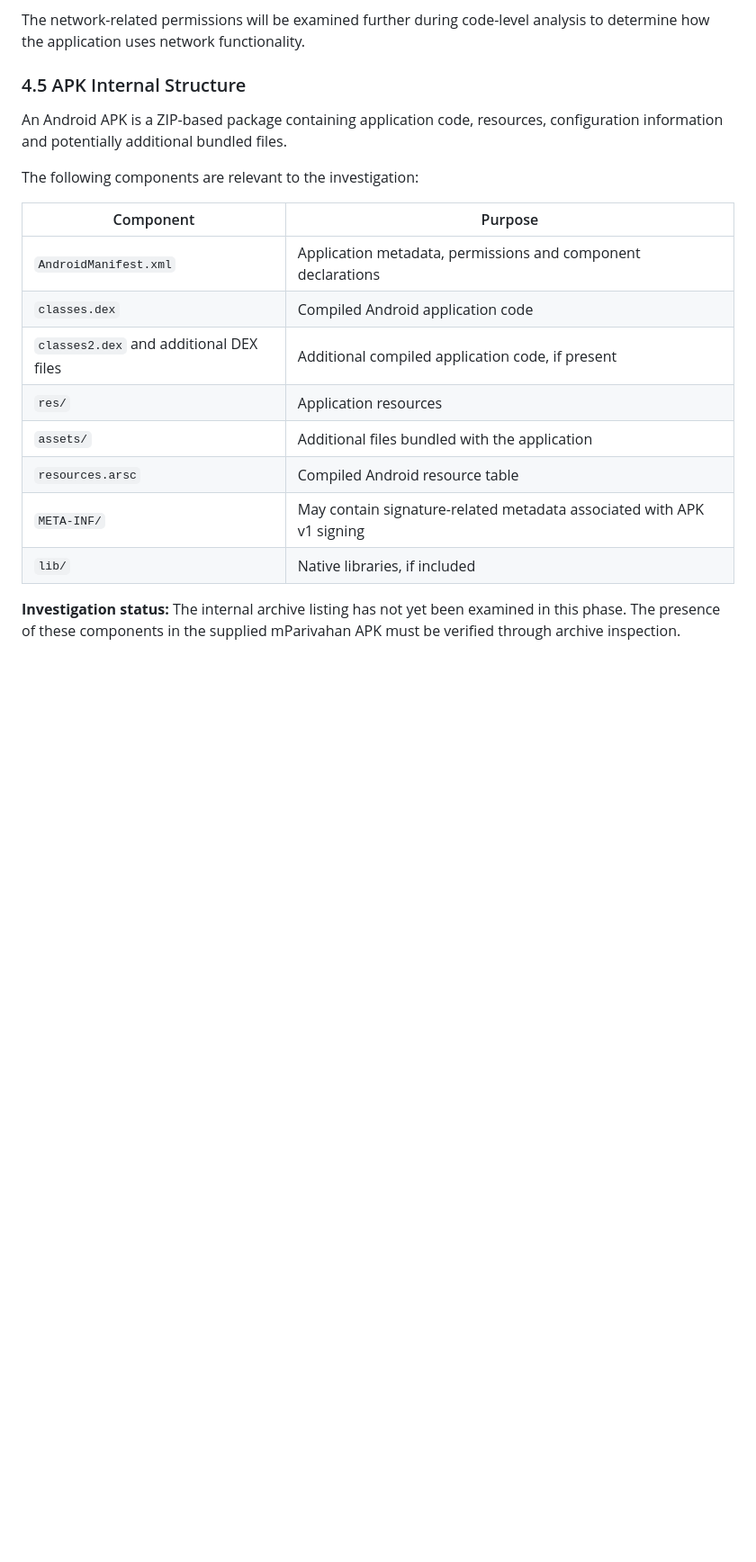
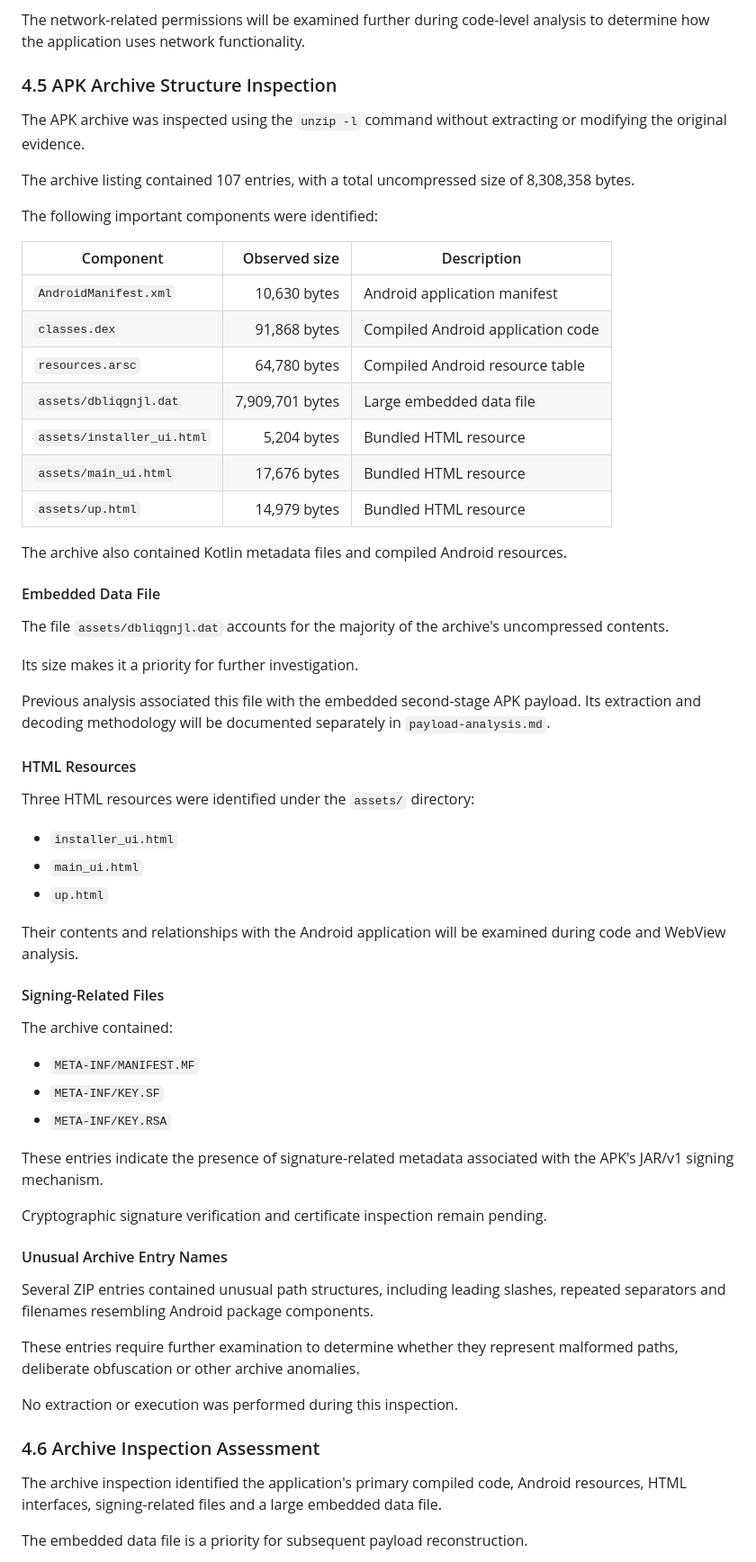
Before and after one commit to ashrithpeechara/mparivahan-apk-investigation, a Markdown page: mParivahan-Investigation/analysis/apk-analysis.md, the part around one of its changes. Shown at 90% size. Drawn GitHub-style; blank space fills up the shorter version.

```diff
--- a/mParivahan-Investigation/analysis/apk-analysis.md
+++ b/mParivahan-Investigation/analysis/apk-analysis.md
@@ -72,21 +72,67 @@ The permission itself does not establish that another APK was successfully insta
 
 The network-related permissions will be examined further during code-level analysis to determine how the application uses network functionality.
 
-### 4.5 APK Internal Structure
+### 4.5 APK Archive Structure Inspection
 
-An Android APK is a ZIP-based package containing application code, resources, configuration information and potentially additional bundled files.
+The APK archive was inspected using the `unzip -l` command without extracting or modifying the original evidence.
 
-The following components are relevant to the investigation:
+The archive listing contained 107 entries, with a total uncompressed size of 8,308,358 bytes.
 
-| Component | Purpose |
-|---|---|
-| `AndroidManifest.xml` | Application metadata, permissions and component declarations |
-| `classes.dex` | Compiled Android application code |
-| `classes2.dex` and additional DEX files | Additional compiled application code, if present |
-| `res/` | Application resources |
-| `assets/` | Additional files bundled with the application |
-| `resources.arsc` | Compiled Android resource table |
-| `META-INF/` | May contain signature-related metadata associated with APK v1 signing |
-| `lib/` | Native libraries, if included |
+The following important components were identified:
 
-**Investigation status:** The internal archive listing has not yet been examined in this phase. The presence of these components in the supplied mParivahan APK must be verified through archive inspection.
+| Component | Observed size | Description |
+|---|---:|---|
+| `AndroidManifest.xml` | 10,630 bytes | Android application manifest |
+| `classes.dex` | 91,868 bytes | Compiled Android application code |
+| `resources.arsc` | 64,780 bytes | Compiled Android resource table |
+| `assets/dbliqgnjl.dat` | 7,909,701 bytes | Large embedded data file |
+| `assets/installer_ui.html` | 5,204 bytes | Bundled HTML resource |
+| `assets/main_ui.html` | 17,676 bytes | Bundled HTML resource |
+| `assets/up.html` | 14,979 bytes | Bundled HTML resource |
+
+The archive also contained Kotlin metadata files and compiled Android resources.
+
+#### Embedded Data File
+
+The file `assets/dbliqgnjl.dat` accounts for the majority of the archive's uncompressed contents.
+
+Its size makes it a priority for further investigation.
+
+Previous analysis associated this file with the embedded second-stage APK payload. Its extraction and decoding methodology will be documented separately in `payload-analysis.md`.
+
+#### HTML Resources
+
+Three HTML resources were identified under the `assets/` directory:
+
+- `installer_ui.html`
+- `main_ui.html`
+- `up.html`
+
+Their contents and relationships with the Android application will be examined during code and WebView analysis.
+
+#### Signing-Related Files
+
+The archive contained:
+
+- `META-INF/MANIFEST.MF`
+- `META-INF/KEY.SF`
+- `META-INF/KEY.RSA`
+
+These entries indicate the presence of signature-related metadata associated with the APK's JAR/v1 signing mechanism.
+
+Cryptographic signature verification and certificate inspection remain pending.
+
+#### Unusual Archive Entry Names
+
+Several ZIP entries contained unusual path structures, including leading slashes, repeated separators and filenames resembling Android package components.
+
+These entries require further examination to determine whether they represent malformed paths, deliberate obfuscation or other archive anomalies.
+
+No extraction or execution was performed during this inspection.
+
+### 4.6 Archive Inspection Assessment
+
+The archive inspection identified the application's primary compiled code, Android resources, HTML interfaces, signing-related files and a large embedded data file.
+
+The embedded data file is a priority for subsequent payload reconstruction.
+
```
Also changed, not shown: other parts of mParivahan-Investigation/analysis/apk-analysis.md (+13 -0 lines), mParivahan-Investigation/screenshots/apk-analysis/MP-APK-004-archive-structure.png (added).
